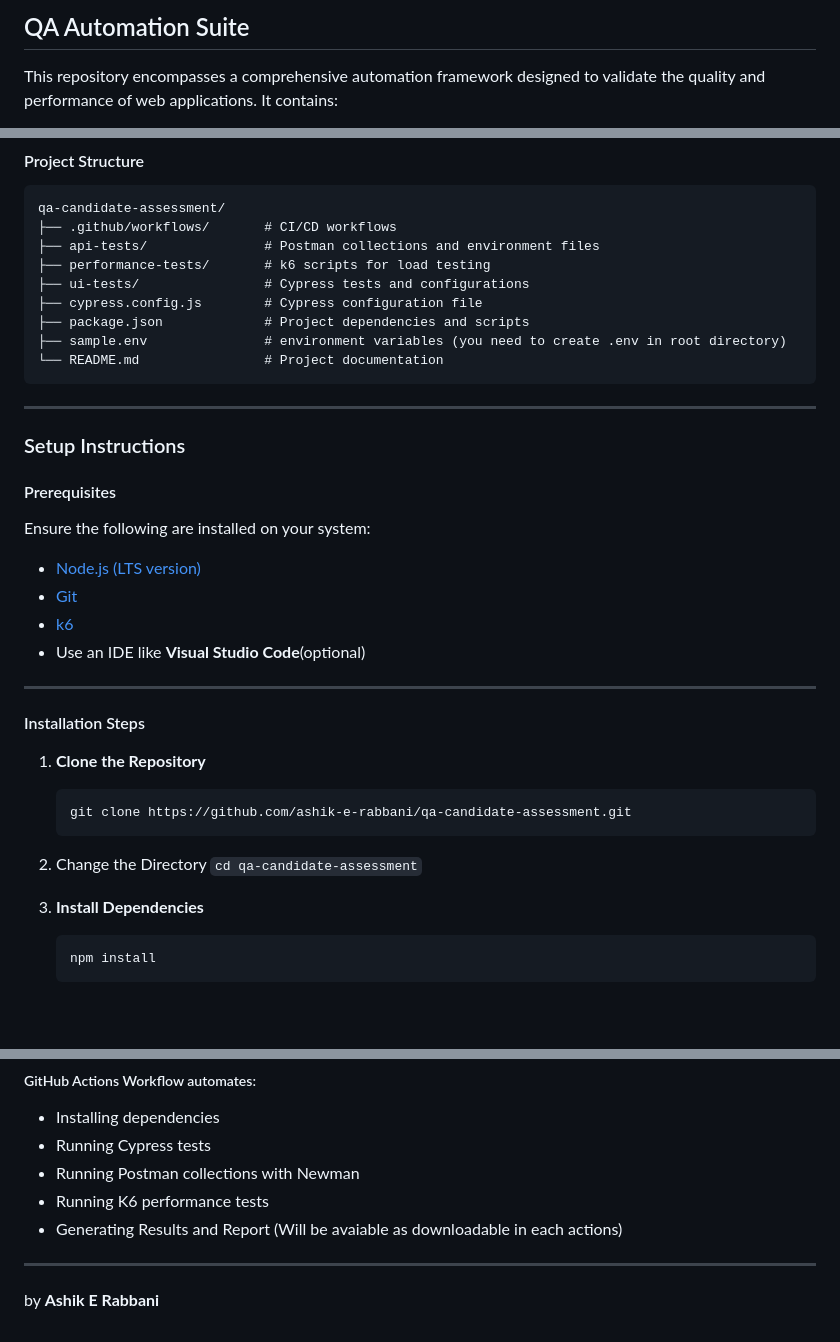
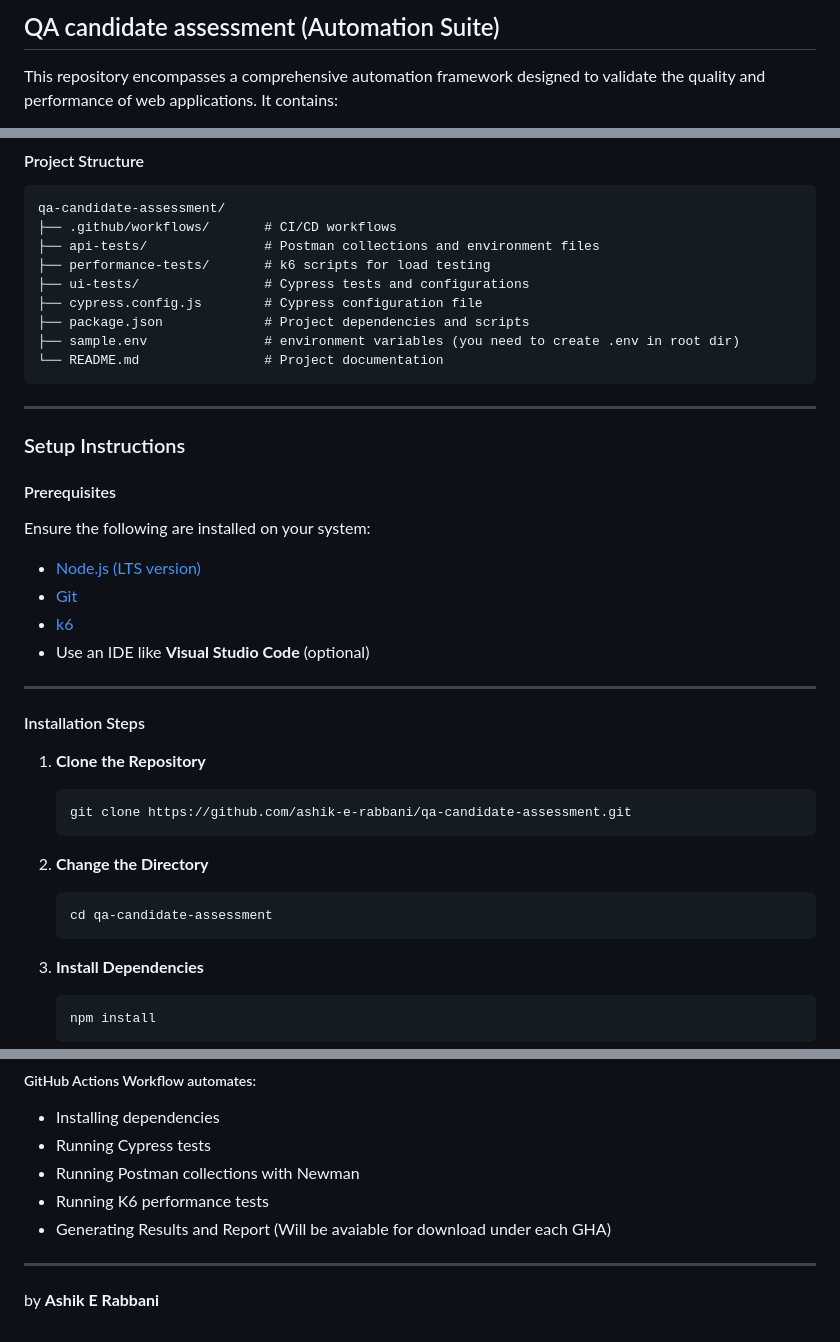
Before and after one commit to ashik-e-rabbani/QA-Automation-suite, a Markdown page: README.md, 3 parts joined by grey strips. Drawn GitHub-style; blank space fills up the shorter version.

Commit message:
Finalised readme

````diff
--- a/README.md
+++ b/README.md
@@ -1,4 +1,4 @@
-## QA Automation Suite
+## QA candidate assessment (Automation Suite)
 
 This repository encompasses a comprehensive automation framework designed to validate the quality and performance of web applications. It contains:
 
@@ -30,7 +30,7 @@ qa-candidate-assessment/
 ├── ui-tests/                # Cypress tests and configurations
 ├── cypress.config.js        # Cypress configuration file
 ├── package.json             # Project dependencies and scripts
-├── sample.env               # environment variables (you need to create .env in root directory)
+├── sample.env               # environment variables (you need to create .env in root dir)
 └── README.md                # Project documentation
 ```
 
@@ -45,7 +45,7 @@ Ensure the following are installed on your system:
 - [Node.js (LTS version)](https://nodejs.org/)
 - [Git](https://git-scm.com/)
 - [k6](https://k6.io/)
-- Use an IDE like **Visual Studio Code**(optional)
+- Use an IDE like **Visual Studio Code** (optional)
 
 ---
 
@@ -56,7 +56,11 @@ Ensure the following are installed on your system:
    ```bash
    git clone https://github.com/ashik-e-rabbani/qa-candidate-assessment.git
    ```
-2. Change the Directory `cd qa-candidate-assessment`
+2. **Change the Directory**
+
+   ```
+   cd qa-candidate-assessment
+   ```
 3. **Install Dependencies**
 
    ```bash
@@ -158,7 +162,7 @@ Also can be run by: `npm run testLoadFull`
 * Running Cypress tests
 * Running Postman collections with Newman
 * Running K6 performance tests
-* Generating Results and Report (Will be avaiable as downloadable in each actions)
+* Generating Results and Report (Will be avaiable for download under each GHA)
 
 ---
 
````
